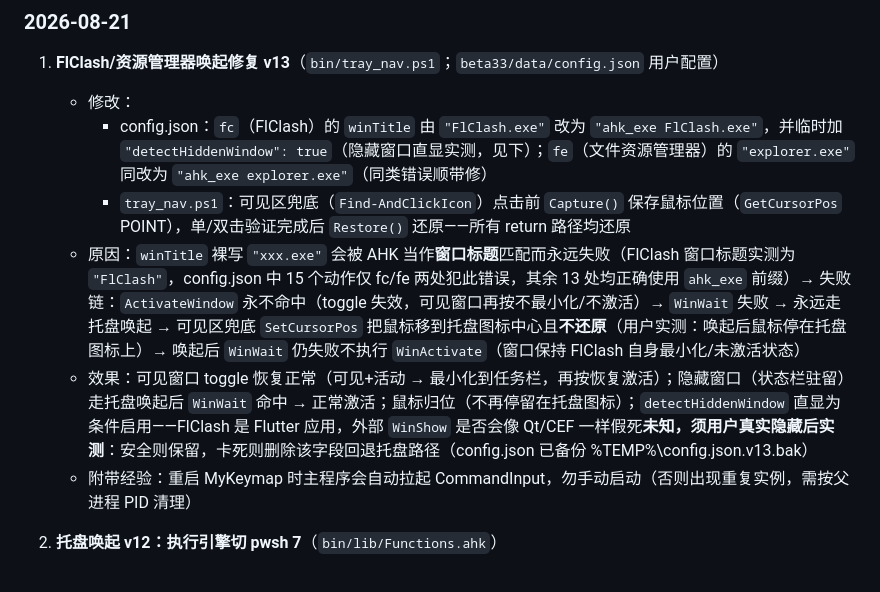
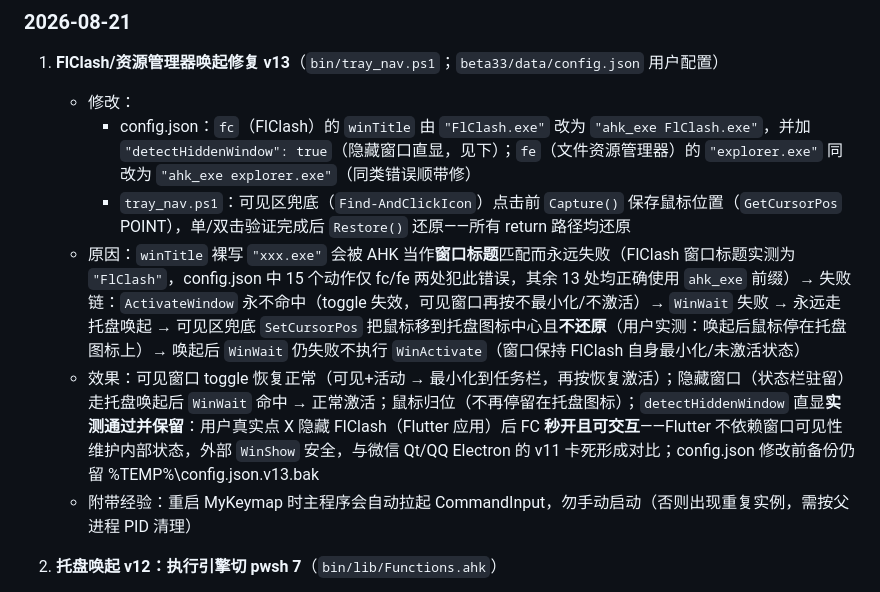
Before and after one commit to Hermuc/MyKeymap, a Markdown page: doc/与原版的差异.md, the part around the change. Rendered like a GitHub page.

Commit message:
docs: v13 detectHiddenWindow confirmed safe (Flutter WinShow, user-tested)

```diff
--- a/doc/与原版的差异.md
+++ b/doc/与原版的差异.md
@@ -11,10 +11,10 @@
 
 1. **FlClash/资源管理器唤起修复 v13**（`bin/tray_nav.ps1`；`beta33/data/config.json` 用户配置）
    - 修改：
-     - config.json：`fc`（FlClash）的 `winTitle` 由 `"FlClash.exe"` 改为 `"ahk_exe FlClash.exe"`，并临时加 `"detectHiddenWindow": true`（隐藏窗口直显实测，见下）；`fe`（文件资源管理器）的 `"explorer.exe"` 同改为 `"ahk_exe explorer.exe"`（同类错误顺带修）
+     - config.json：`fc`（FlClash）的 `winTitle` 由 `"FlClash.exe"` 改为 `"ahk_exe FlClash.exe"`，并加 `"detectHiddenWindow": true`（隐藏窗口直显，见下）；`fe`（文件资源管理器）的 `"explorer.exe"` 同改为 `"ahk_exe explorer.exe"`（同类错误顺带修）
      - `tray_nav.ps1`：可见区兜底（`Find-AndClickIcon`）点击前 `Capture()` 保存鼠标位置（`GetCursorPos` POINT），单/双击验证完成后 `Restore()` 还原——所有 return 路径均还原
    - 原因：`winTitle` 裸写 `"xxx.exe"` 会被 AHK 当作**窗口标题**匹配而永远失败（FlClash 窗口标题实测为 `"FlClash"`，config.json 中 15 个动作仅 fc/fe 两处犯此错误，其余 13 处均正确使用 `ahk_exe` 前缀）→ 失败链：`ActivateWindow` 永不命中（toggle 失效，可见窗口再按不最小化/不激活）→ `WinWait` 失败 → 永远走托盘唤起 → 可见区兜底 `SetCursorPos` 把鼠标移到托盘图标中心且**不还原**（用户实测：唤起后鼠标停在托盘图标上）→ 唤起后 `WinWait` 仍失败不执行 `WinActivate`（窗口保持 FlClash 自身最小化/未激活状态）
-   - 效果：可见窗口 toggle 恢复正常（可见+活动 → 最小化到任务栏，再按恢复激活）；隐藏窗口（状态栏驻留）走托盘唤起后 `WinWait` 命中 → 正常激活；鼠标归位（不再停留在托盘图标）；`detectHiddenWindow` 直显为条件启用——FlClash 是 Flutter 应用，外部 `WinShow` 是否会像 Qt/CEF 一样假死**未知，须用户真实隐藏后实测**：安全则保留，卡死则删除该字段回退托盘路径（config.json 已备份 %TEMP%\config.json.v13.bak）
+   - 效果：可见窗口 toggle 恢复正常（可见+活动 → 最小化到任务栏，再按恢复激活）；隐藏窗口（状态栏驻留）走托盘唤起后 `WinWait` 命中 → 正常激活；鼠标归位（不再停留在托盘图标）；`detectHiddenWindow` 直显**实测通过并保留**：用户真实点 X 隐藏 FlClash（Flutter 应用）后 FC **秒开且可交互**——Flutter 不依赖窗口可见性维护内部状态，外部 `WinShow` 安全，与微信 Qt/QQ Electron 的 v11 卡死形成对比；config.json 修改前备份仍留 %TEMP%\config.json.v13.bak
    - 附带经验：重启 MyKeymap 时主程序会自动拉起 CommandInput，勿手动启动（否则出现重复实例，需按父进程 PID 清理）
 
 2. **托盘唤起 v12：执行引擎切 pwsh 7**（`bin/lib/Functions.ahk`）
```
